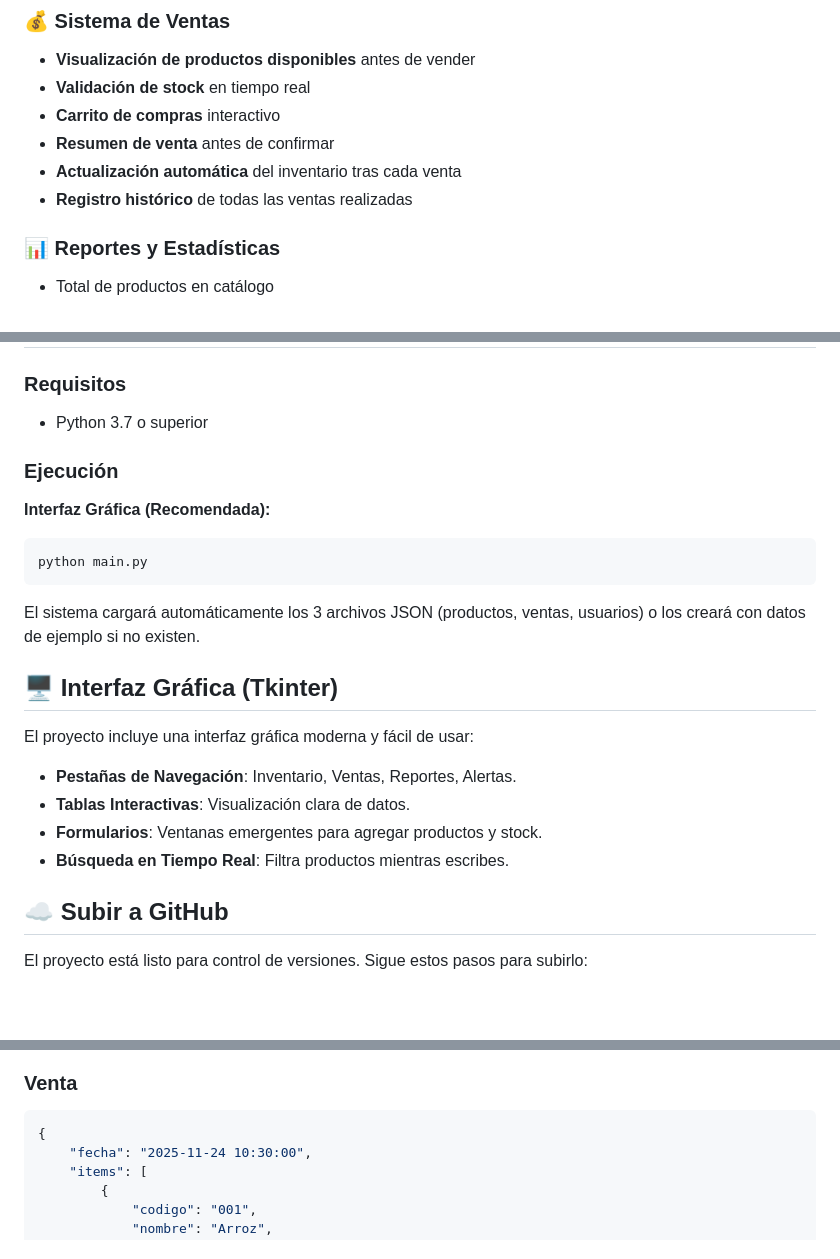
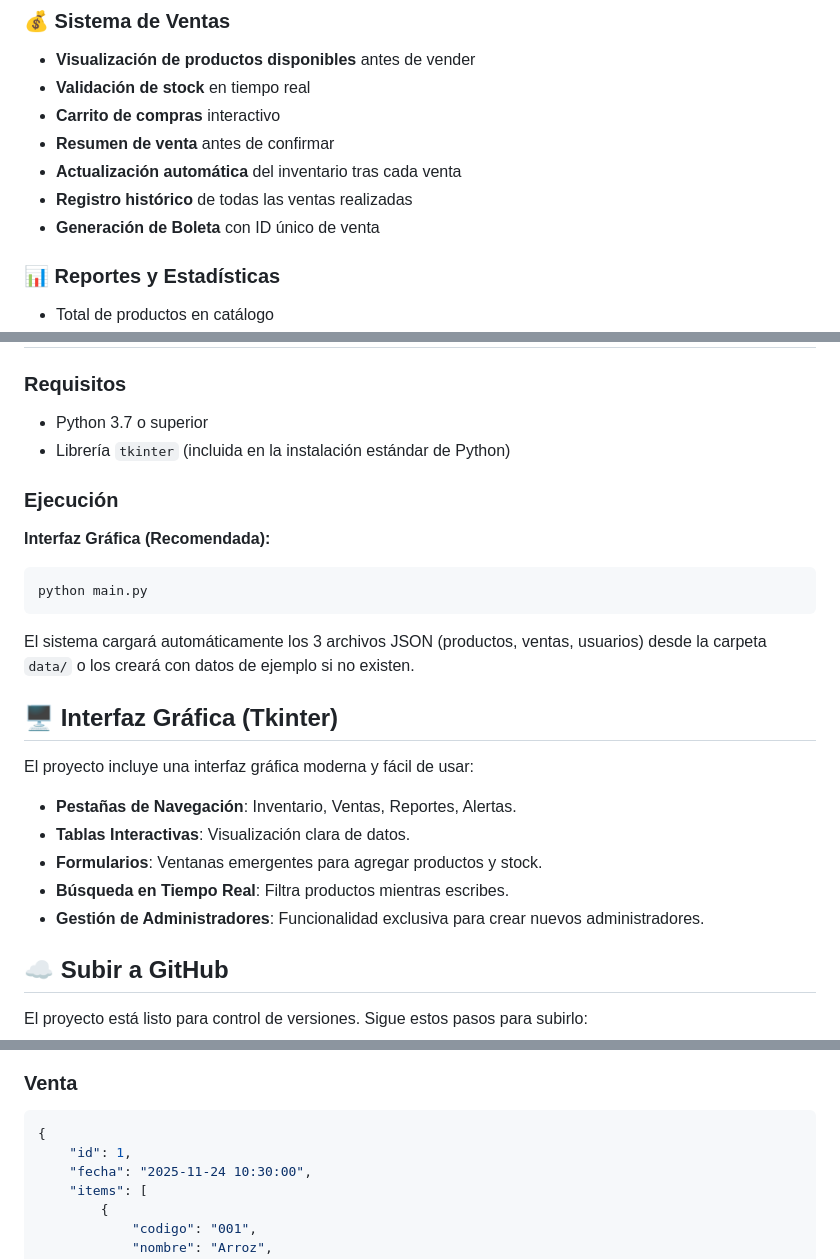
Before and after one commit to themartinrox/sistema-supermercado-poo, a Markdown page: README.md, 3 parts joined by grey strips. Rendered like a GitHub page; blank space fills up the shorter version.

````diff
--- a/README.md
+++ b/README.md
@@ -20,6 +20,7 @@ Sistema completo de gestión para supermercados desarrollado en Python. Permite
 - **Resumen de venta** antes de confirmar
 - **Actualización automática** del inventario tras cada venta
 - **Registro histórico** de todas las ventas realizadas
+- **Generación de Boleta** con ID único de venta
 
 ### 📊 Reportes y Estadísticas
 - Total de productos en catálogo
@@ -45,6 +46,7 @@ Sistema completo de gestión para supermercados desarrollado en Python. Permite
 
 ### Requisitos
 - Python 3.7 o superior
+- Librería `tkinter` (incluida en la instalación estándar de Python)
 
 ### Ejecución
 **Interfaz Gráfica (Recomendada):**
@@ -52,7 +54,7 @@ Sistema completo de gestión para supermercados desarrollado en Python. Permite
 python main.py
 ```
 
-El sistema cargará automáticamente los 3 archivos JSON (productos, ventas, usuarios) o los creará con datos de ejemplo si no existen.
+El sistema cargará automáticamente los 3 archivos JSON (productos, ventas, usuarios) desde la carpeta `data/` o los creará con datos de ejemplo si no existen.
 
 ## 🖥️ Interfaz Gráfica (Tkinter)
 
@@ -61,6 +63,7 @@ El proyecto incluye una interfaz gráfica moderna y fácil de usar:
 - **Tablas Interactivas**: Visualización clara de datos.
 - **Formularios**: Ventanas emergentes para agregar productos y stock.
 - **Búsqueda en Tiempo Real**: Filtra productos mientras escribes.
+- **Gestión de Administradores**: Funcionalidad exclusiva para crear nuevos administradores.
 
 ## ☁️ Subir a GitHub
 
@@ -230,6 +233,7 @@ Los datos se guardan automáticamente después de cada operación y persisten en
 ### Venta
 ```python
 {
+    "id": 1,
     "fecha": "2025-11-24 10:30:00",
     "items": [
         {
````
Also changed, not shown: other parts of README.md (+11 -13 lines).
